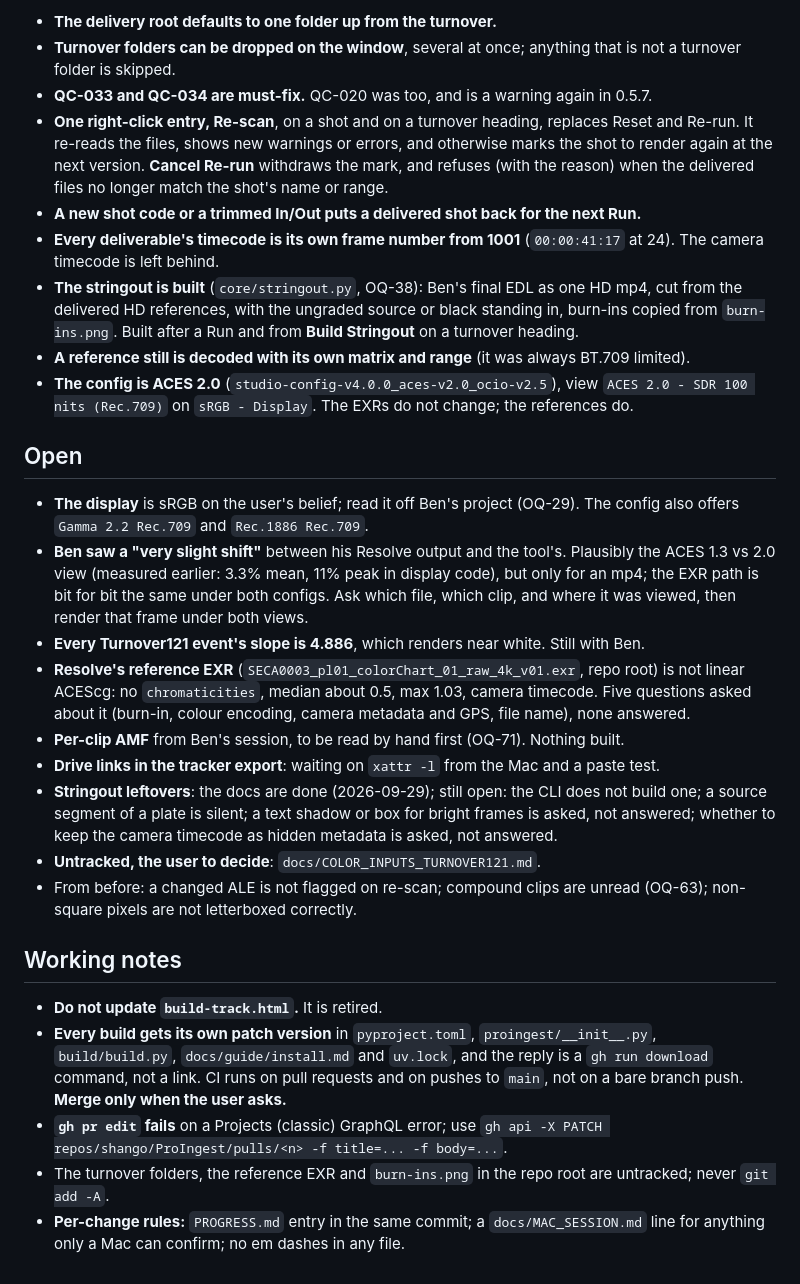
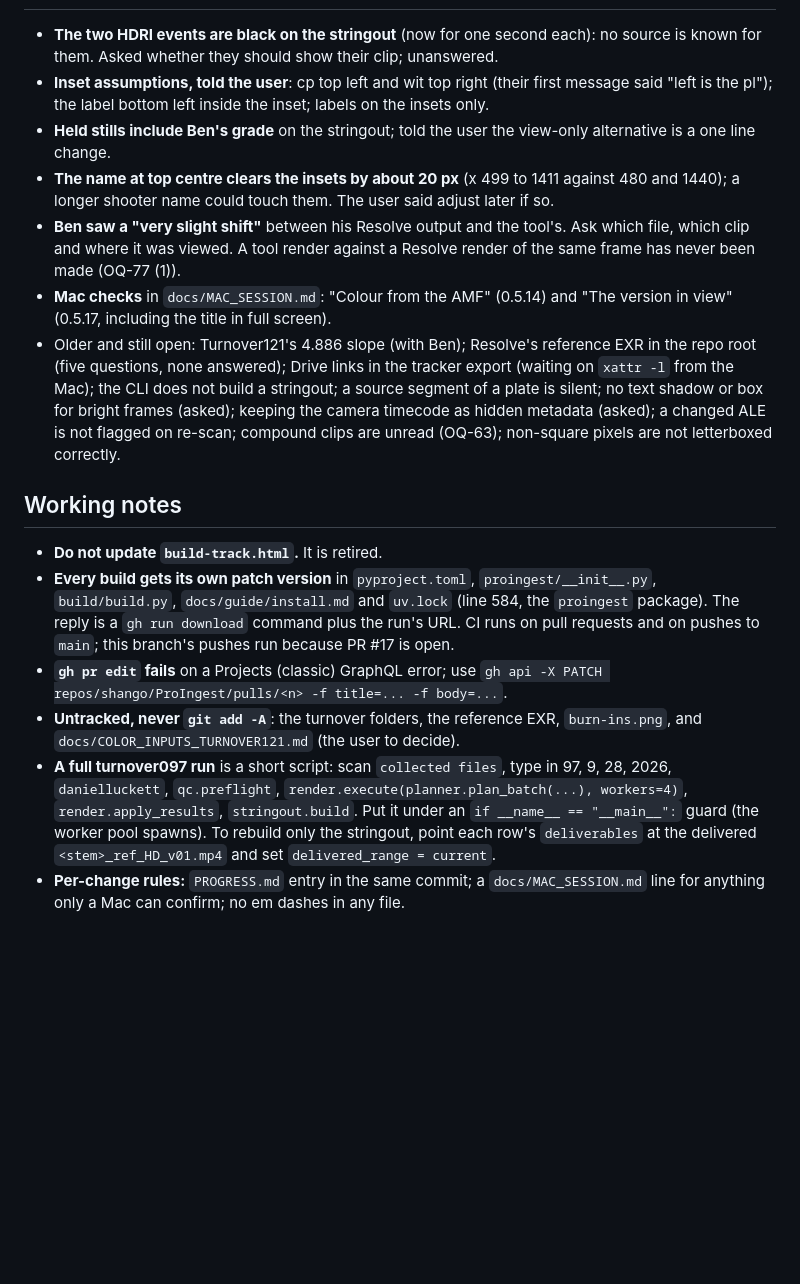
Before and after one commit to shango/ProIngest, a Markdown page: HANDOFF.md, the part around one of its changes. Drawn GitHub-style; blank space fills up the shorter version.

Commit message:
Handoff: rewritten as a clean current state at 0.5.18
Co-Authored-By: Claude Opus 5.5 (1M context) <noreply@anthropic.com>

```diff
--- a/HANDOFF.md
+++ b/HANDOFF.md
@@ -80,52 +51,38 @@ sample: EDL + UTF-16 CSV + one AMF per EDL event + CLF grade nodes. **User decis
-- **The delivery root defaults to one folder up from the turnover.**
-- **Turnover folders can be dropped on the window**, several at once; anything that is not a
-  turnover folder is skipped.
-- **QC-033 and QC-034 are must-fix.** QC-020 was too, and is a warning again in 0.5.7.
-- **One right-click entry, Re-scan**, on a shot and on a turnover heading, replaces Reset and
-  Re-run. It re-reads the files, shows new warnings or errors, and otherwise marks the shot to
-  render again at the next version. **Cancel Re-run** withdraws the mark, and refuses (with the
-  reason) when the delivered files no longer match the shot's name or range.
-- **A new shot code or a trimmed In/Out puts a delivered shot back for the next Run.**
-- **Every deliverable's timecode is its own frame number from 1001** (`00:00:41:17` at 24). The
-  camera timecode is left behind.
-- **The stringout is built** (`core/stringout.py`, OQ-38): Ben's final EDL as one HD mp4, cut from
-  the delivered HD references, with the ungraded source or black standing in, burn-ins copied from
-  `burn-ins.png`. Built after a Run and from **Build Stringout** on a turnover heading.
-- **A reference still is decoded with its own matrix and range** (it was always BT.709 limited).
-- **The config is ACES 2.0** (`studio-config-v4.0.0_aces-v2.0_ocio-v2.5`), view `ACES 2.0 - SDR
-  100 nits (Rec.709)` on `sRGB - Display`. The EXRs do not change; the references do.
-
-## Open
-
-- **The display** is sRGB on the user's belief; read it off Ben's project (OQ-29). The config also
-  offers `Gamma 2.2 Rec.709` and `Rec.1886 Rec.709`.
-- **Ben saw a "very slight shift"** between his Resolve output and the tool's. Plausibly the ACES
-  1.3 vs 2.0 view (measured earlier: 3.3% mean, 11% peak in display code), but only for an mp4;
-  the EXR path is bit for bit the same under both configs. Ask which file, which clip, and where it
-  was viewed, then render that frame under both views.
-- **Every Turnover121 event's slope is 4.886**, which renders near white. Still with Ben.
-- **Resolve's reference EXR** (`SECA0003_pl01_colorChart_01_raw_4k_v01.exr`, repo root) is not
-  linear ACEScg: no `chromaticities`, median about 0.5, max 1.03, camera timecode. Five questions
-  asked about it (burn-in, colour encoding, camera metadata and GPS, file name), none answered.
-- **Per-clip AMF** from Ben's session, to be read by hand first (OQ-71). Nothing built.
-- **Drive links in the tracker export**: waiting on `xattr -l` from the Mac and a paste test.
-- **Stringout leftovers**: the docs are done (2026-09-29); still open: the CLI does not build one;
-  a source segment of a plate is silent; a text shadow or box for bright frames is asked, not
-  answered; whether to keep the camera timecode as hidden metadata is asked, not answered.
-- **Untracked, the user to decide**: `docs/COLOR_INPUTS_TURNOVER121.md`.
-- From before: a changed ALE is not flagged on re-scan; compound clips are unread (OQ-63);
-  non-square pixels are not letterboxed correctly.
+- **The two HDRI events are black on the stringout** (now for one second each): no source is known
+  for them. Asked whether they should show their clip; unanswered.
+- **Inset assumptions, told the user**: cp top left and wit top right (their first message said
+  "left is the pl"); the label bottom left inside the inset; labels on the insets only.
+- **Held stills include Ben's grade** on the stringout; told the user the view-only alternative
+  is a one line change.
+- **The name at top centre clears the insets by about 20 px** (x 499 to 1411 against 480 and
+  1440); a longer shooter name could touch them. The user said adjust later if so.
+- **Ben saw a "very slight shift"** between his Resolve output and the tool's. Ask which file,
+  which clip and where it was viewed. A tool render against a Resolve render of the same frame
+  has never been made (OQ-77 (1)).
+- **Mac checks** in `docs/MAC_SESSION.md`: "Colour from the AMF" (0.5.14) and "The version in
+  view" (0.5.17, including the title in full screen).
+- Older and still open: Turnover121's 4.886 slope (with Ben); Resolve's reference EXR in the repo
+  root (five questions, none answered); Drive links in the tracker export (waiting on `xattr -l`
+  from the Mac); the CLI does not build a stringout; a source segment of a plate is silent; no text
+  shadow or box for bright frames (asked); keeping the camera timecode as hidden metadata (asked);
+  a changed ALE is not flagged on re-scan; compound clips are unread (OQ-63); non-square pixels
+  are not letterboxed correctly.
 
 ## Working notes
 
 - **Do not update `build-track.html`.** It is retired.
 - **Every build gets its own patch version** in `pyproject.toml`, `proingest/__init__.py`,
-  `build/build.py`, `docs/guide/install.md` and `uv.lock`, and the reply is a `gh run download`
-  command, not a link. CI runs on pull requests and on pushes to `main`, not on a bare branch
-  push. **Merge only when the user asks.**
+  `build/build.py`, `docs/guide/install.md` and `uv.lock` (line 584, the `proingest` package).
+  The reply is a `gh run download` command plus the run's URL. CI runs on pull requests and on
+  pushes to `main`; this branch's pushes run because PR #17 is open.
 - **`gh pr edit` fails** on a Projects (classic) GraphQL error; use
   `gh api -X PATCH repos/shango/ProIngest/pulls/<n> -f title=... -f body=...`.
-- The turnover folders, the reference EXR and `burn-ins.png` in the repo root are untracked;
-  never `git add -A`.
+- **Untracked, never `git add -A`**: the turnover folders, the reference EXR, `burn-ins.png`,
+  and `docs/COLOR_INPUTS_TURNOVER121.md` (the user to decide).
+- **A full turnover097 run** is a short script: scan `collected files`, type in 97, 9, 28, 2026,
+  `danielluckett`, `qc.preflight`, `render.execute(planner.plan_batch(...), workers=4)`,
+  `render.apply_results`, `stringout.build`. Put it under an `if __name__ == "__main__":` guard
+  (the worker pool spawns). To rebuild only the stringout, point each row's `deliverables` at the
+  delivered `<stem>_ref_HD_v01.mp4` and set `delivered_range = current`.
 - **Per-change rules:** `PROGRESS.md` entry in the same commit; a `docs/MAC_SESSION.md` line for
   anything only a Mac can confirm; no em dashes in any file.
```
Also changed, not shown: other parts of HANDOFF.md (+36 -65 lines).
